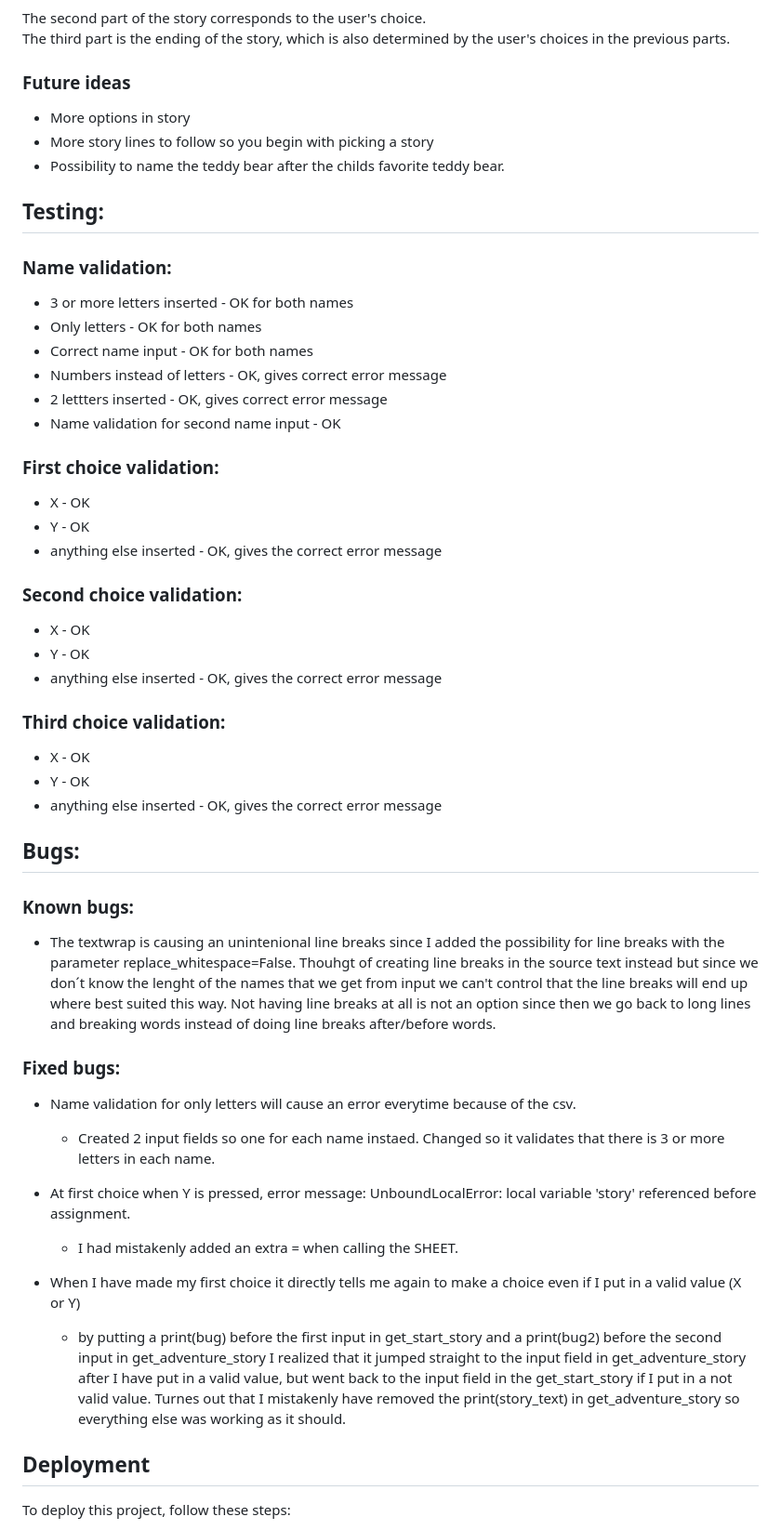
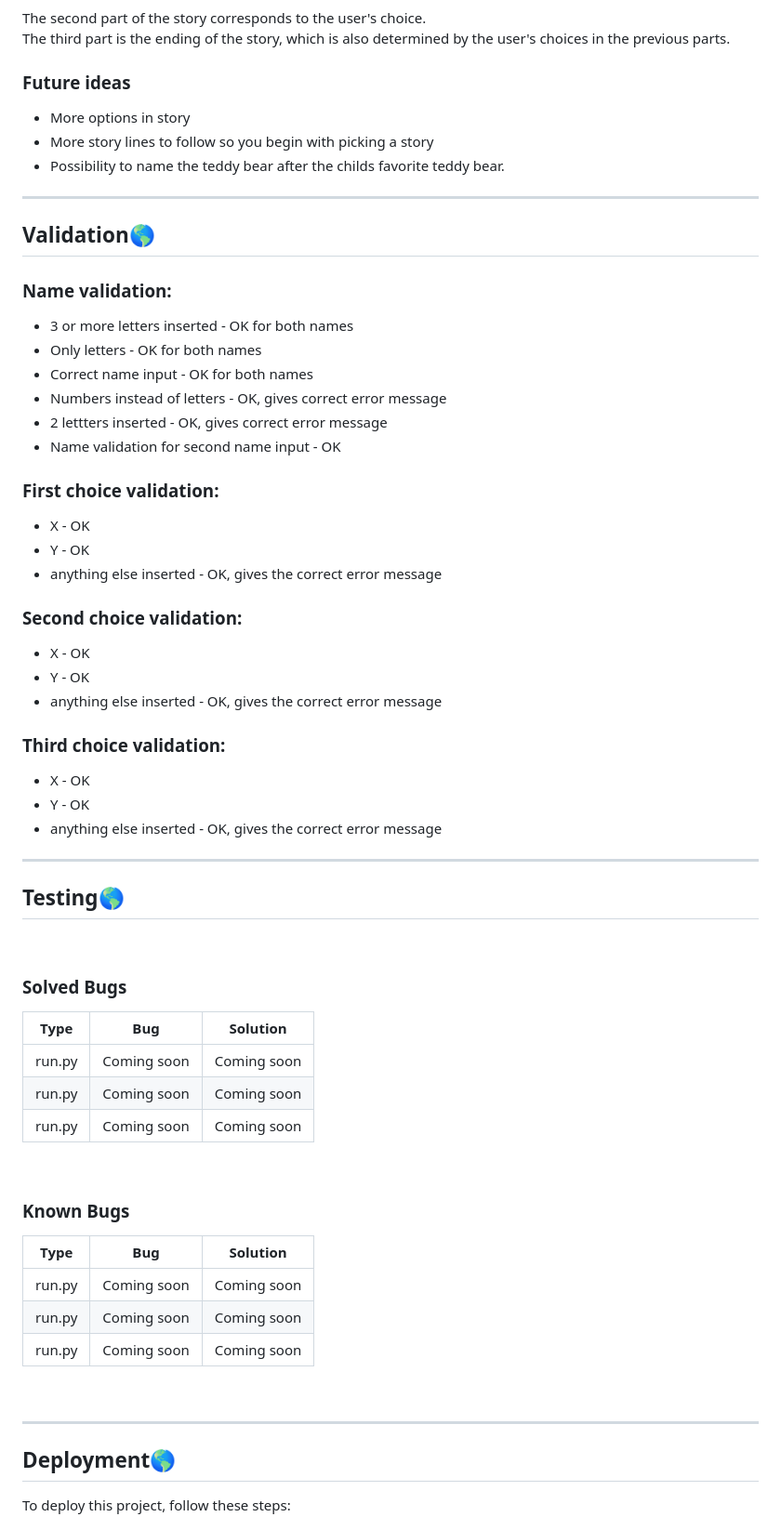
Before and after one commit to KimBergstroem/currency-Converter-PythonApi, a Markdown page: README.md, the part around one of its changes. Shown at 93% size. Drawn GitHub-style.

```diff
--- a/README.md
+++ b/README.md
@@ -79,13 +93,15 @@ After the user has made a choice, a confirmation message to reassure that the ch
 The second part of the story corresponds to the user's choice. <br>
 The third part is the ending of the story, which is also determined by the user's choices in the previous parts.
 
-### Future ideas
+### **Future ideas**
 - More options in story
 - More story lines to follow so you begin with picking a story
 - Possibility to name the teddy bear after the childs favorite teddy bear.
 
-## Testing:
-### Name validation:
+---
+
+## **Validation**🌎
+### **Name validation:**
 - 3 or more letters inserted - OK for both names
 - Only letters - OK for both names
 - Correct name input - OK for both names
@@ -93,35 +109,46 @@ The third part is the ending of the story, which is also determined by the user'
 - 2 lettters inserted - OK, gives correct error message
 - Name validation for second name input - OK
 
-### First choice validation:
+### **First choice validation:**
 - X - OK
 - Y - OK
 - anything else inserted - OK, gives the correct error message
 
-### Second choice validation:
+### **Second choice validation:**
 - X - OK
 - Y - OK
 - anything else inserted - OK, gives the correct error message
 
-### Third choice validation:
+### **Third choice validation:**
 - X - OK
 - Y - OK
 - anything else inserted - OK, gives the correct error message
 
-## Bugs:
-### Known bugs:
-- The textwrap is causing an unintenional line breaks since I added the possibility for line breaks with the parameter replace_whitespace=False. Thouhgt of creating line breaks in the source text instead but since we don´t know the lenght of the names that we get from input we can't control that the line breaks will end up where best suited this way. Not having line breaks at all is not an option since then we go back to long lines and breaking words instead of doing line breaks after/before words.
+---
 
-### Fixed bugs:
-- Name validation for only letters will cause an error everytime because of the csv.
-    - Created 2 input fields so one for each name instaed. Changed so it validates that there is 3 or more letters in each name.
-- At first choice when Y is pressed, error message: UnboundLocalError: local variable 'story' referenced before assignment.
-    - I had mistakenly added an extra = when calling the SHEET.
+## **Testing**🌎
 
-- When I have made my first choice it directly tells me again to make a choice even if I put in a valid value (X or Y)
-    - by putting a print(bug) before the first input in get_start_story and a print(bug2) before the second input in get_adventure_story I realized that it jumped straight to the input field in get_adventure_story after I have put in a valid value, but went back to the input field in the get_start_story if I put in a not valid value. Turnes out that I mistakenly have removed the print(story_text) in get_adventure_story so everything else was working as it should.
+&nbsp;
+### **Solved Bugs**
+| Type   | Bug                                                                                                                                                                                                                                                                                                                                           | Solution                                                                                                                                                                                                                                                                                                                                                                    |
+|--------|------------------------------------------------------------------------------------------------------------------------------------------------------------------------------------------------------------------------------------------------------------------------------------------------------------------------------------------------|--------------------------------------------------------------------------------------------------------------------------------------------------------------------------------------------------------------------------------------------------------------------------------------------------------------------------------------------------------------------------|
+| run.py | Coming soon | Coming soon |
+| run.py | Coming soon | Coming soon |
+| run.py | Coming soon | Coming soon |
 
-## Deployment
+&nbsp;
+### **Known Bugs**
+| Type   | Bug                                                                                                                                                                                                                                                                                                                                           | Solution                                                                                                                                                                                                                                                                                                                                                                    |
+|--------|------------------------------------------------------------------------------------------------------------------------------------------------------------------------------------------------------------------------------------------------------------------------------------------------------------------------------------------------|--------------------------------------------------------------------------------------------------------------------------------------------------------------------------------------------------------------------------------------------------------------------------------------------------------------------------------------------------------------------------|
+| run.py | Coming soon | Coming soon |
+| run.py | Coming soon | Coming soon |
+| run.py | Coming soon | Coming soon |
+
+&nbsp;
+
+---
+
+## **Deployment**🌎
 To deploy this project, follow these steps:
 
 1. Fork and clone this repository to your local machine.
```
Also changed, not shown: other parts of README.md (+30 -14 lines).
